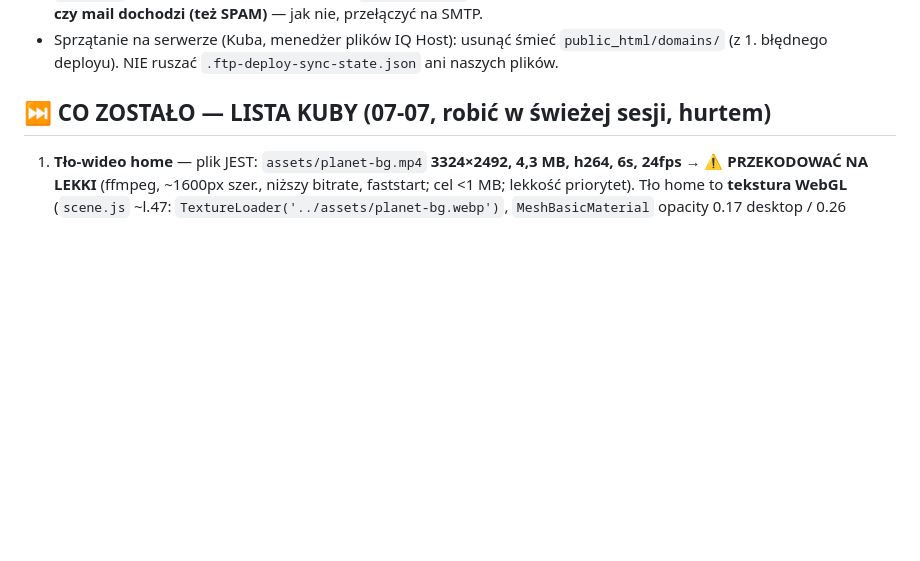
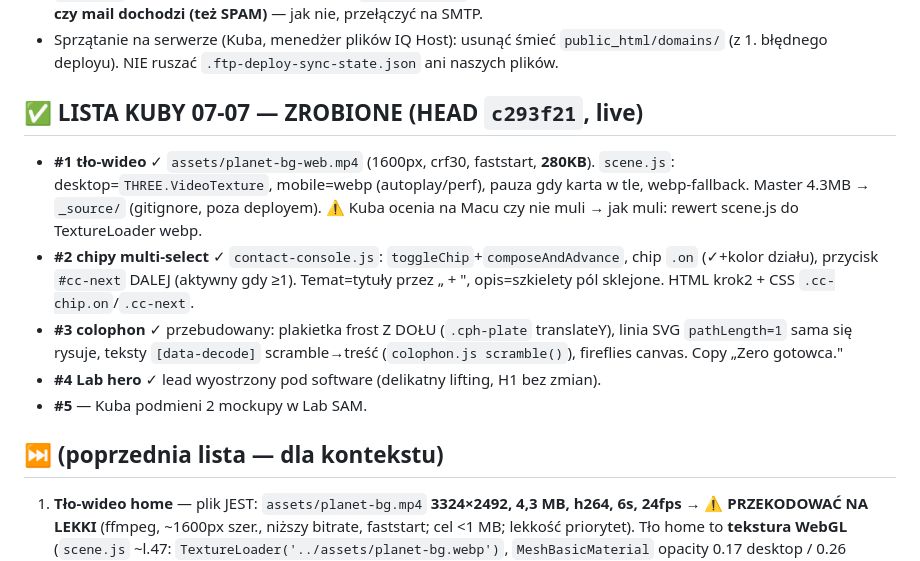
Before and after one commit to Qubatura/qubatura.eu, a Markdown page: SESSION-2026-07-07.md, the part around the change. Drawn GitHub-style; blank space fills up the shorter version.

Commit message:
handoff: lista Kuby 07-07 zrobiona (tło-wideo, multi-select, colophon, Lab hero)

```diff
--- a/SESSION-2026-07-07.md
+++ b/SESSION-2026-07-07.md
@@ -16,7 +16,14 @@ Kontynuacja po SESSION-2026-07-06-pm.md. **STRONA JEST LIVE NA https://qubatura.
 - **Formularz:** `src/send.php` (PHP 7.4, mail na biuro@qubatura.eu, honeypot). `contact-console.js` POST-uje na `send.php`; poza domeną (localhost/Pages) `IS_LIVE=false` → tryb podglądu (showSuccess bez wysyłki). ⚠️ **DO TESTU: czy mail dochodzi (też SPAM)** — jak nie, przełączyć na SMTP.
 - Sprzątanie na serwerze (Kuba, menedżer plików IQ Host): usunąć śmieć `public_html/domains/` (z 1. błędnego deployu). NIE ruszać `.ftp-deploy-sync-state.json` ani naszych plików.
 
-## ⏭️ CO ZOSTAŁO — LISTA KUBY (07-07, robić w świeżej sesji, hurtem)
+## ✅ LISTA KUBY 07-07 — ZROBIONE (HEAD `c293f21`, live)
+- **#1 tło-wideo** ✓ `assets/planet-bg-web.mp4` (1600px, crf30, faststart, **280KB**). `scene.js`: desktop=`THREE.VideoTexture`, mobile=webp (autoplay/perf), pauza gdy karta w tle, webp-fallback. Master 4.3MB → `_source/` (gitignore, poza deployem). ⚠️ Kuba ocenia na Macu czy nie muli → jak muli: rewert scene.js do TextureLoader webp.
+- **#2 chipy multi-select** ✓ `contact-console.js`: `toggleChip`+`composeAndAdvance`, chip `.on` (✓+kolor działu), przycisk `#cc-next` DALEJ (aktywny gdy ≥1). Temat=tytuły przez „ + ", opis=szkielety pól sklejone. HTML krok2 + CSS `.cc-chip.on`/`.cc-next`.
+- **#3 colophon** ✓ przebudowany: plakietka frost Z DOŁU (`.cph-plate` translateY), linia SVG `pathLength=1` sama się rysuje, teksty `[data-decode]` scramble→treść (`colophon.js scramble()`), fireflies canvas. Copy „Zero gotowca."
+- **#4 Lab hero** ✓ lead wyostrzony pod software (delikatny lifting, H1 bez zmian).
+- **#5** — Kuba podmieni 2 mockupy w Lab SAM.
+
+## ⏭️ (poprzednia lista — dla kontekstu)
 1. **Tło-wideo home** — plik JEST: `assets/planet-bg.mp4` **3324×2492, 4,3 MB, h264, 6s, 24fps** → ⚠️ **PRZEKODOWAĆ NA LEKKI** (ffmpeg, ~1600px szer., niższy bitrate, faststart; cel <1 MB; lekkość priorytet). Tło home to **tekstura WebGL** (`scene.js` ~l.47: `TextureLoader('../assets/planet-bg.webp')`, `MeshBasicMaterial` opacity 0.17 desktop / 0.26 mobile, `planetMesh` z parallaxem). Podmienić na **`THREE.VideoTexture`** (materiał/opacity/pozycja BEZ zmian → 1:1). **Desktop = wideo; mobile = webp** (perf+autoplay). Pauza gdy karta w tle; webp fallback przy błędzie. **Jak muli → rewert** (test „wisienka", Kuba ocenia na Macu).
 2. **Formularz — chipy podpowiedzi = TOGGLE-SELECT.** Teraz `.cc-chip` (contact-console.js `pickItem`) klik → wpisuje szablon w textarea + skok do kroku 3. Kuba chce: chipy **klikalne do zaznaczenia (podświetlenie), multi-select** — klient tylko zaznacza (nie pisze), a zaznaczone **komponują wiadomość/temat** (żeby Kuba widział co wybrał). **Dotyczy KAŻDEGO pola wyboru, w KAŻDYM dziale i na KAŻDYM etapie** formularza.
 3. **Colophon redesign** (`#colophon` z taglinu) — teraz zwykły overlay. Kuba chce: **tabliczka wyjeżdżająca Z DOŁU na home** (frost-szkiełko NASZE, MNIEJSZA niż teraz), z eleganckim ale **technologicznym bajerem** (coś się rysuje na froscie delikatnie → tekst pojawia się z rozmazania/blur; można użyć robaczków/fireflies). **Copy (do przeredagowania):** „strona zbudowana na [parallax · vanilla JS · Three.js · custom shadery], **zero szablonu, zero WordPressa**, grafiki/efekty/kolory **customowe, zero gotowca**". **3 POMYSŁY EFEKTU (Kuba wybierze):** A) samo-rysująca się cienka linia na froscie (SVG stroke) → tekst z blur→sharp + robaczki dryfują; B) „sygnał się stroi" — waveform/EQ przebiega po froscie → tekst wyłania się z szumu (spina z audio-brandem); C) „kod się kompiluje" — mono-tagi tech pojawiają się jak build-steps ✓, potem nagłówek z blur (mocny flex pod rekrutera/ElevenLabs). **✅ WYBRANE PRZEZ KUBĘ: A + scramble-decode.** Plakietka wyjeżdża Z DOŁU (frost, mniejsza), cienka fioletowa linia **sama się rysuje** po froscie, a teksty (nagłówek + copy) **DEKODUJĄ się z losowych znaków/ASCII w ~2s** — litery lecą i po kolei wskakują na miejsce → wyłania się realna treść (flex „my to kodujemy"). Robaczki/fireflies dryfują po tafli.
```
